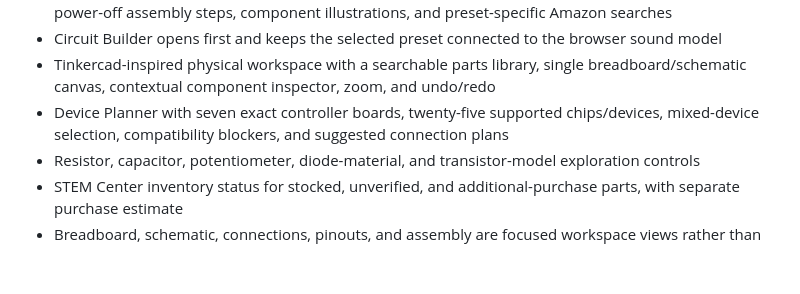
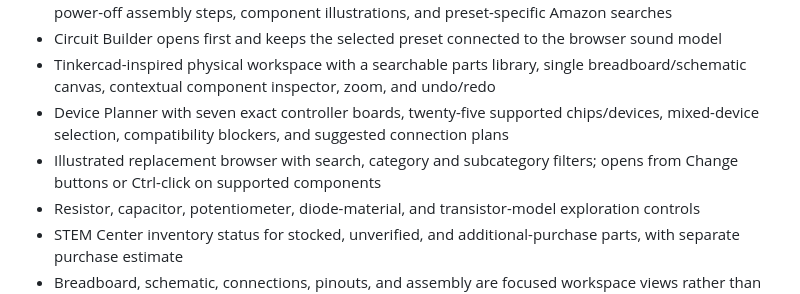
Before and after one commit to patricio-jijon/ircuit-bending-sound-designer, a Markdown page: README.md, the part around the change. GitHub-like rendering; blank space fills up the shorter version.

Commit message:
Document illustrated replacement workflow

```diff
--- a/README.md
+++ b/README.md
@@ -36,6 +36,7 @@ GitHub will provide the public URL after deployment completes.
 - Circuit Builder opens first and keeps the selected preset connected to the browser sound model
 - Tinkercad-inspired physical workspace with a searchable parts library, single breadboard/schematic canvas, contextual component inspector, zoom, and undo/redo
 - Device Planner with seven exact controller boards, twenty-five supported chips/devices, mixed-device selection, compatibility blockers, and suggested connection plans
+- Illustrated replacement browser with search, category and subcategory filters; opens from Change buttons or Ctrl-click on supported components
 - Resistor, capacitor, potentiometer, diode-material, and transistor-model exploration controls
 - STEM Center inventory status for stocked, unverified, and additional-purchase parts, with separate purchase estimate
 - Breadboard, schematic, connections, pinouts, and assembly are focused workspace views rather than one long document
```
